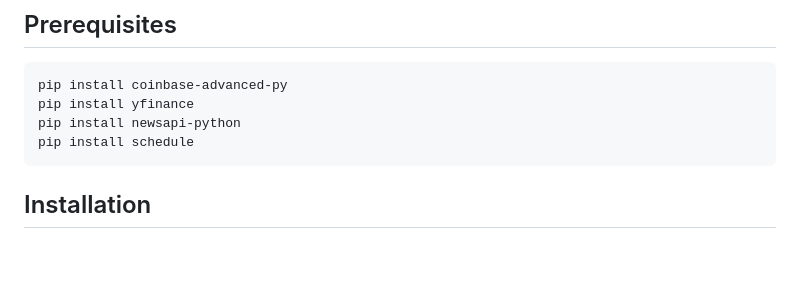
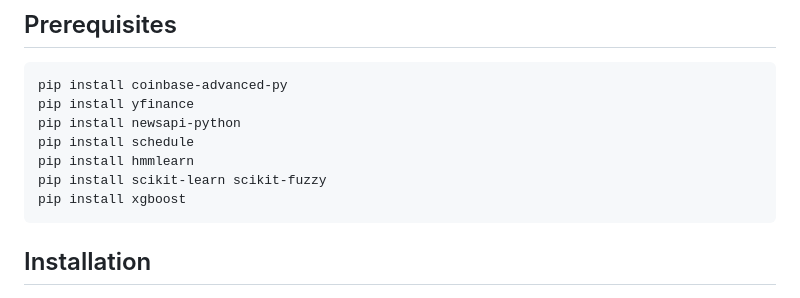
Before and after one commit to spirosrap/crypto-finance, a Markdown page: README.md, the part around the change. Drawn GitHub-style; blank space fills up the shorter version.

Commit message:
add prerequisite libraries to README

````diff
--- a/README.md
+++ b/README.md
@@ -30,6 +30,9 @@ pip install coinbase-advanced-py
 pip install yfinance
 pip install newsapi-python
 pip install schedule
+pip install hmmlearn
+pip install scikit-learn scikit-fuzzy
+pip install xgboost
 ```
 
 ## Installation
````
